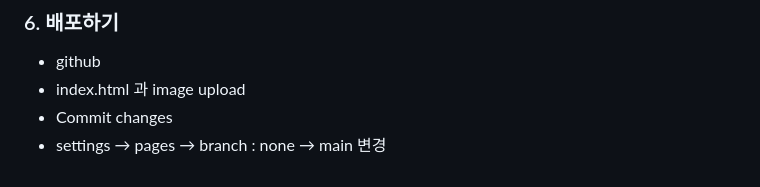
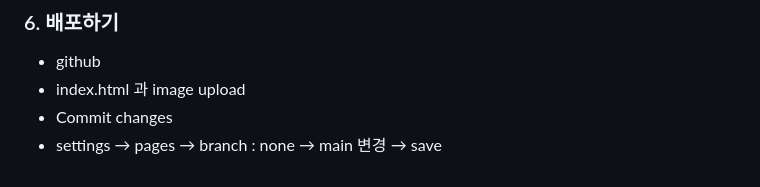
Before and after one commit to LoidPark/ChatGPT, a Markdown page: README.md, the part around the change. Drawn GitHub-style.

```diff
--- a/README.md
+++ b/README.md
@@ -259,4 +259,4 @@ hero에 들어갈 제목은 'SKYxFAMILY MARKET'이라고 써주고,
 + github
 + index.html 과 image upload
 + Commit changes
-+ settings → pages → branch : none → main 변경
++ settings → pages → branch : none → main 변경 → save
```
